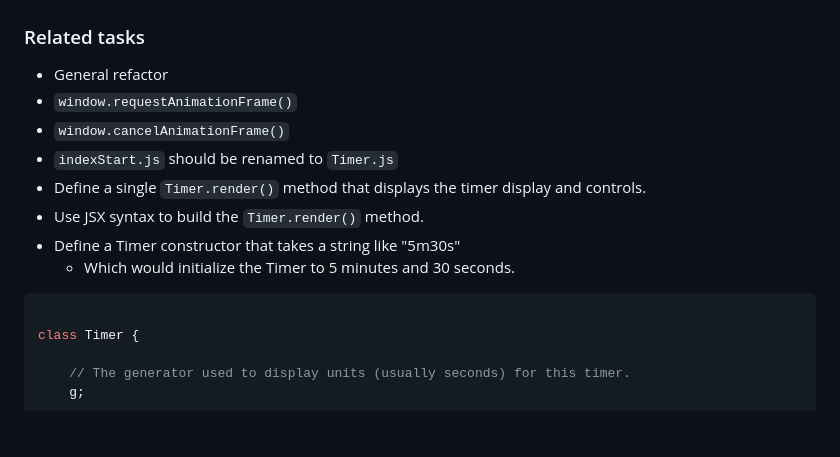
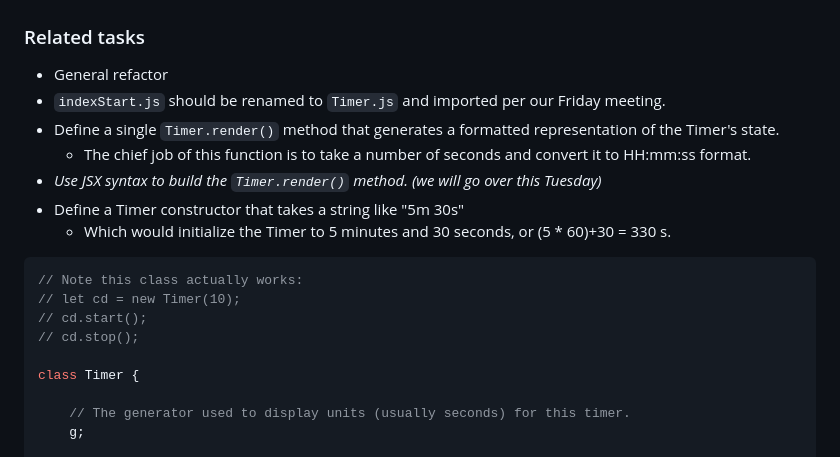
Before and after one commit to ocdladefense/intern-syllabus, a Markdown page: week-0-friday-notes.md, the part around the change. Rendered like a GitHub page; blank space fills up the shorter version.

Commit message:
Remove unecessary tasks and correct Timer class code.

````diff
--- a/week-0-friday-notes.md
+++ b/week-0-friday-notes.md
@@ -35,14 +35,17 @@ A web-based GUI frontend built on top of @ocdla/timer and @ocdla/view.
 ```
 ### Related tasks
 * General refactor
-* <code>window.requestAnimationFrame()</code>
-* <code>window.cancelAnimationFrame()</code>
-* <code>indexStart.js</code> should be renamed to <code>Timer.js</code>
-* Define a single <code>Timer.render()</code> method that displays the timer display and controls.
-* Use JSX syntax to build the <code>Timer.render()</code> method.
-* Define a Timer constructor that takes a string like "5m30s"
-   * Which would initialize the Timer to 5 minutes and 30 seconds.
+* <code>indexStart.js</code> should be renamed to <code>Timer.js</code> and imported per our Friday meeting.
+* Define a single <code>Timer.render()</code> method that generates a formatted representation of the Timer's state.
+  * The chief job of this function is to take a number of seconds and convert it to HH:mm:ss format.
+* _Use JSX syntax to build the <code>Timer.render()</code> method. (we will go over this Tuesday)_
+* Define a Timer constructor that takes a string like "5m 30s"
+   * Which would initialize the Timer to 5 minutes and 30 seconds, or (5 * 60)+30 = 330 s.
 ```javascript
+// Note this class actually works:
+// let cd = new Timer(10);
+// cd.start();
+// cd.stop();
 
 class Timer {
 
````
